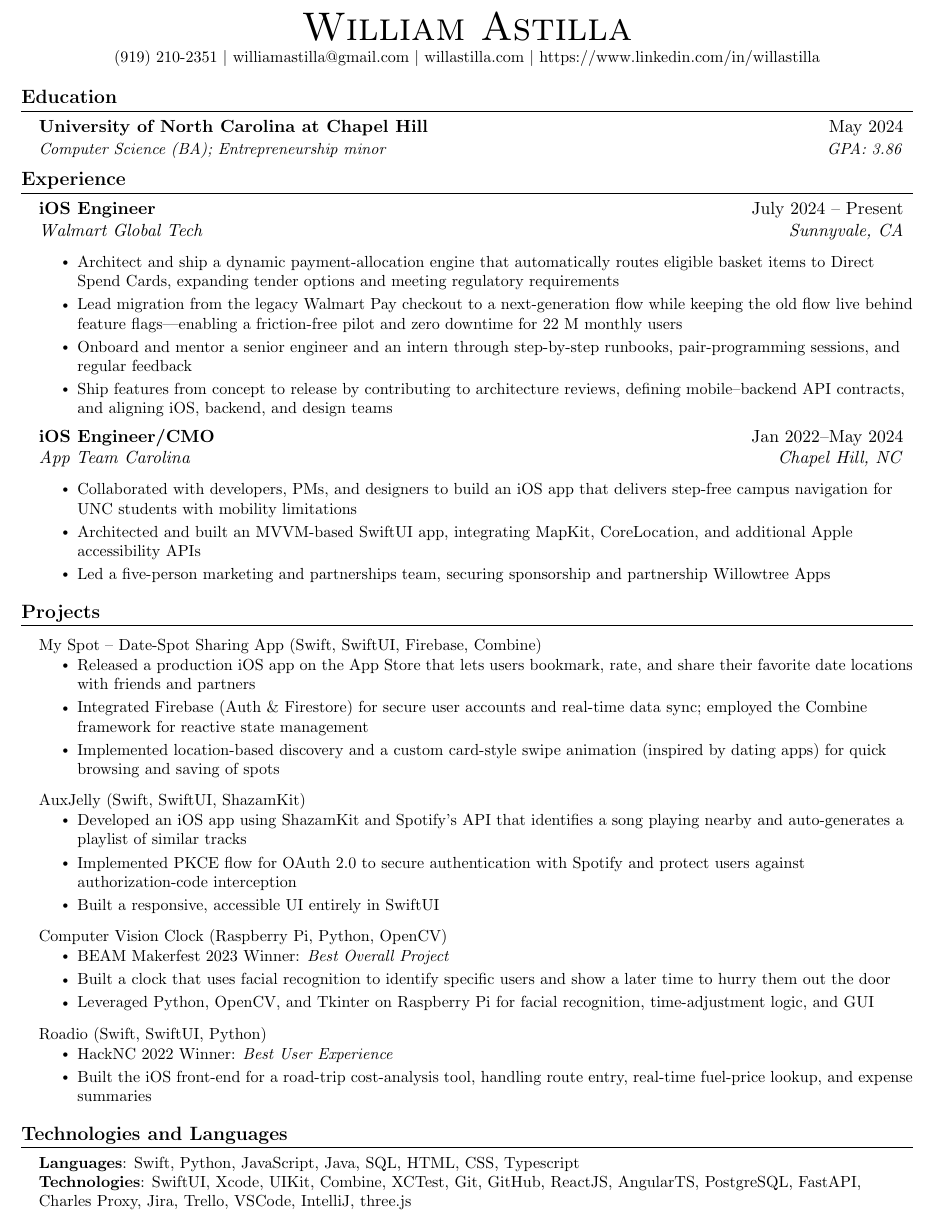
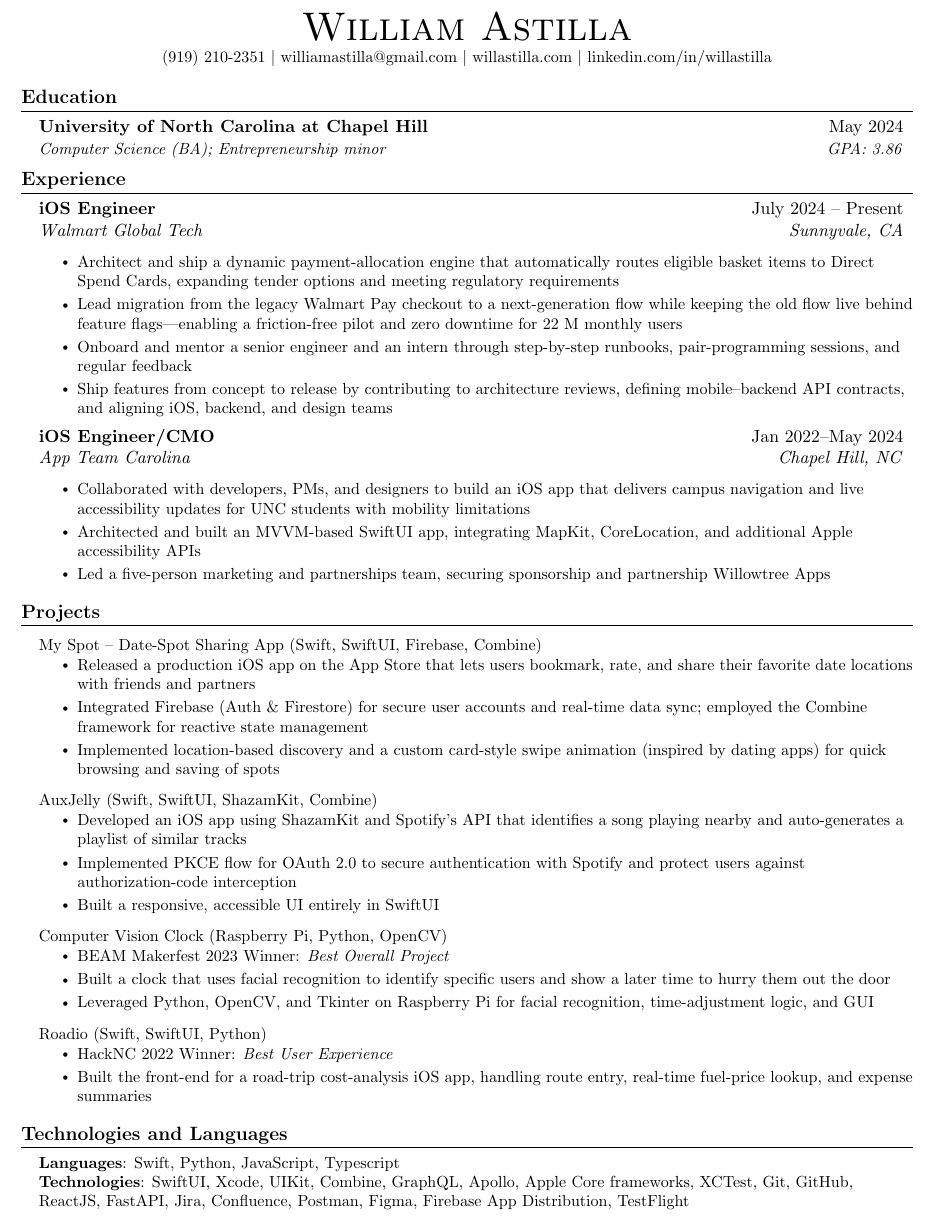
Before and after one commit to wastilla/will-astilla-resume, a LaTeX CV (resume.tex): part of the page, cut so that both start at the same text. Compiled offline with pdfLaTeX.

Commit message:
Update tech / languages and linkedin link

```diff
--- a/resume.tex
+++ b/resume.tex
@@ -91,7 +91,7 @@
 \begin{center}
     {\Huge \scshape William Astilla} \\ \vspace{2pt}
     \small
-    (919) 210-2351 $|$ \href{mailto:williamastilla@gmail.com}{williamastilla@gmail.com} $|$ \href{https://www.willastilla.com}{willastilla.com} $|$ \href{linkedin.com/in/willastilla}{https://www.linkedin.com/in/willastilla}
+    (919) 210-2351 $|$ \href{mailto:williamastilla@gmail.com}{williamastilla@gmail.com} $|$ \href{https://www.willastilla.com}{willastilla.com} $|$ \href{https://www.linkedin.com/in/willastilla}{linkedin.com/in/willastilla}
 \end{center}
 
 %-----------EDUCATION-----------
@@ -116,7 +116,7 @@
     \resumeExperience
       {iOS Engineer/CMO}{Jan 2022--May 2024}{App Team Carolina}{Chapel Hill, NC}
     \resumeItemListStart
-      \resumeItem{Collaborated with developers, PMs, and designers to build an iOS app that delivers step-free campus navigation for UNC students with mobility limitations}
+      \resumeItem{Collaborated with developers, PMs, and designers to build an iOS app that delivers campus navigation and live accessibility updates for UNC students with mobility limitations}
       \resumeItem{Architected and built an MVVM-based SwiftUI app, integrating MapKit, CoreLocation, and additional Apple accessibility APIs}
       \resumeItem{Led a five-person marketing and partnerships team, securing sponsorship and partnership Willowtree Apps}
     \resumeItemListEnd
@@ -131,7 +131,7 @@
         \resumeItem{Integrated Firebase (Auth \& Firestore) for secure user accounts and real-time data sync; employed the Combine framework for reactive state management}
         \resumeItem{Implemented location-based discovery and a custom card-style swipe animation (inspired by dating apps) for quick browsing and saving of spots}
       \resumeItemListEnd
-    \resumeProjectHeading{AuxJelly (Swift, SwiftUI, ShazamKit)}{}
+    \resumeProjectHeading{AuxJelly (Swift, SwiftUI, ShazamKit, Combine)}{}
       \resumeItemListStart
         \resumeItem{Developed an iOS app using ShazamKit and Spotify’s API that identifies a song playing nearby and auto-generates a playlist of similar tracks}
         \resumeItem{Implemented PKCE flow for OAuth 2.0 to secure authentication with Spotify and protect users against authorization-code interception}
@@ -146,7 +146,7 @@
     \resumeProjectHeading{Roadio (Swift, SwiftUI, Python)}{}
       \resumeItemListStart
         \resumeItem{HackNC 2022 Winner: \emph{Best User Experience}}
-        \resumeItem{Built the iOS front-end for a road-trip cost-analysis tool, handling route entry, real-time fuel-price lookup, and expense summaries}
+        \resumeItem{Built the front-end for a road-trip cost-analysis iOS app, handling route entry, real-time fuel-price lookup, and expense summaries}
       \resumeItemListEnd
   \resumeSubHeadingListEnd
 
@@ -154,8 +154,8 @@
 \section{Technologies and Languages}
   \begin{itemize}[leftmargin=0.15in, label={}]
     \small{\item{
-      \textbf{Languages}{: Swift, Python, JavaScript, Java, SQL, HTML, CSS, Typescript} \\
-      \textbf{Technologies}{: SwiftUI, Xcode, UIKit, Combine, XCTest, Git, GitHub, ReactJS, AngularTS, PostgreSQL, FastAPI, Charles Proxy, Jira, Trello, VSCode, IntelliJ, three.js}
+      \textbf{Languages}{: Swift, Python, JavaScript, Typescript} \\
+      \textbf{Technologies}{: SwiftUI, Xcode, UIKit, Combine, GraphQL, Apollo, Apple Core frameworks, XCTest, Git, GitHub, ReactJS, FastAPI, Jira, Confluence, Postman, Figma, Firebase App Distribution, TestFlight}
     }}
   \end{itemize}
 
```
